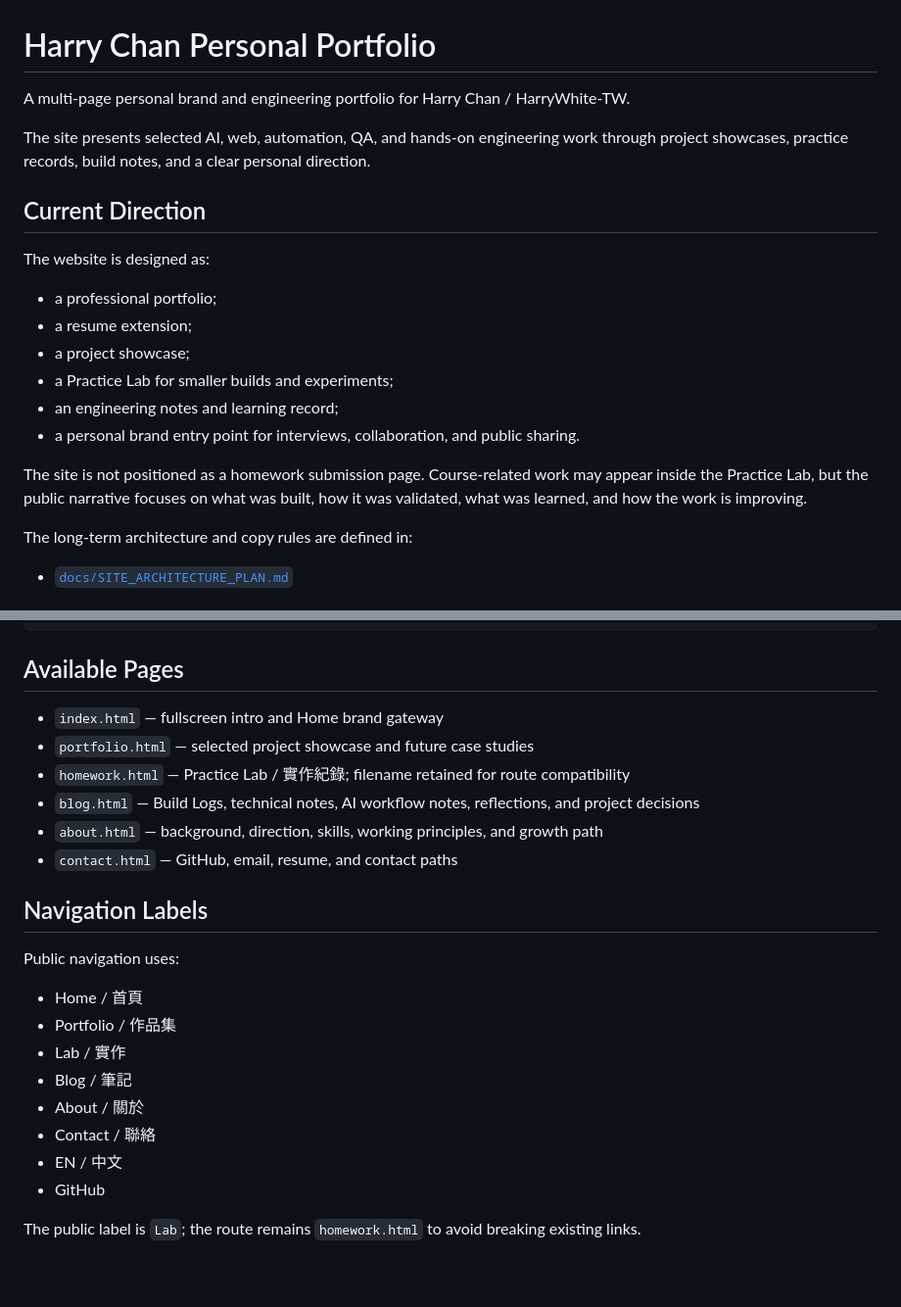
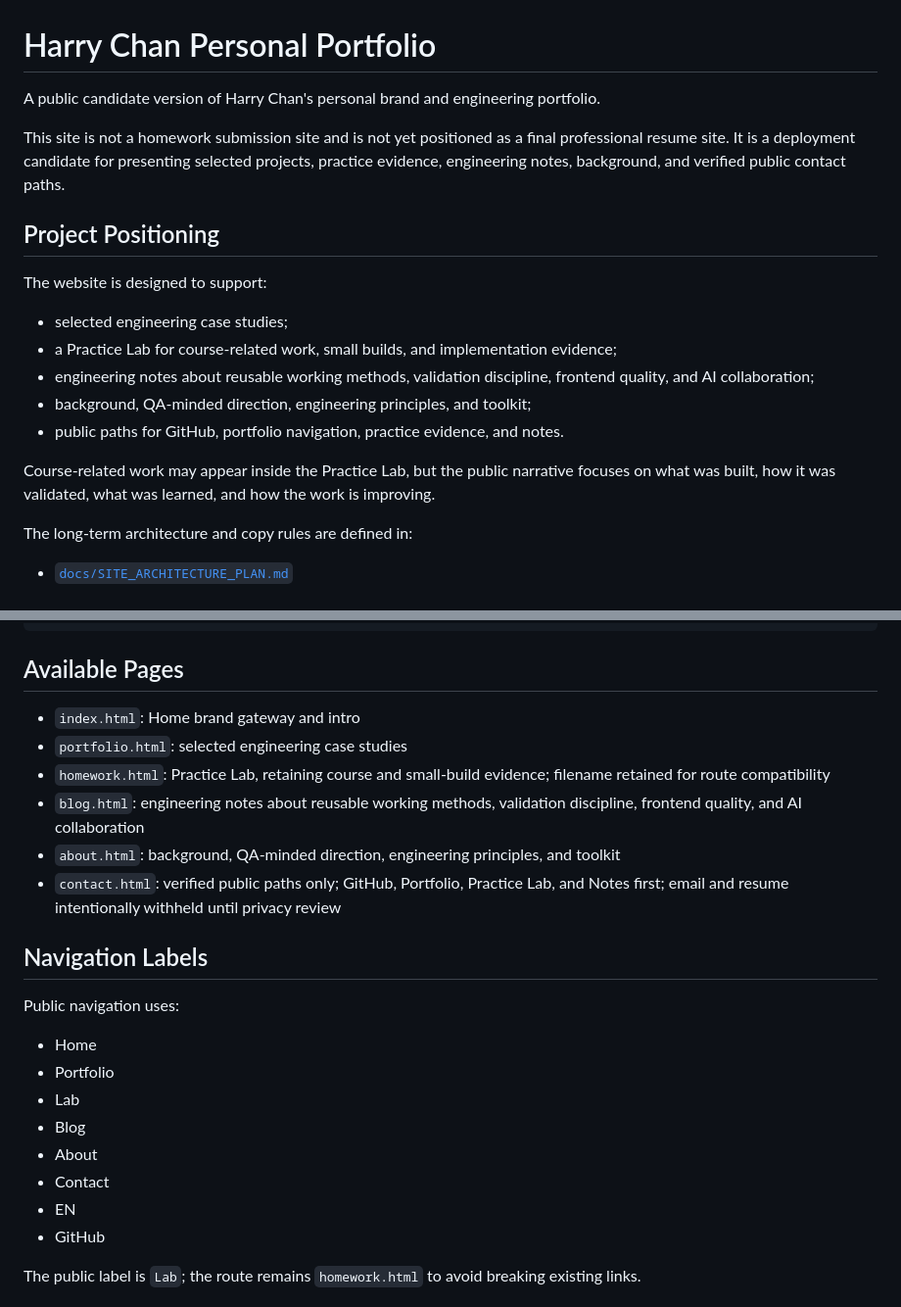
Before and after one commit to HarryWhite-TW/portfolio-site, a Markdown page: README.md, 2 parts joined by grey strips. Shown at 98% size. GitHub-like rendering; blank space fills up the shorter version.

```diff
--- a/README.md
+++ b/README.md
@@ -1,21 +1,20 @@
 # Harry Chan Personal Portfolio
 
-A multi-page personal brand and engineering portfolio for Harry Chan / HarryWhite-TW.
+A public candidate version of Harry Chan's personal brand and engineering portfolio.
 
-The site presents selected AI, web, automation, QA, and hands-on engineering work through project showcases, practice records, build notes, and a clear personal direction.
+This site is not a homework submission site and is not yet positioned as a final professional resume site. It is a deployment candidate for presenting selected projects, practice evidence, engineering notes, background, and verified public contact paths.
 
-## Current Direction
+## Project Positioning
 
-The website is designed as:
+The website is designed to support:
 
-- a professional portfolio;
-- a resume extension;
-- a project showcase;
-- a Practice Lab for smaller builds and experiments;
-- an engineering notes and learning record;
-- a personal brand entry point for interviews, collaboration, and public sharing.
+- selected engineering case studies;
+- a Practice Lab for course-related work, small builds, and implementation evidence;
+- engineering notes about reusable working methods, validation discipline, frontend quality, and AI collaboration;
+- background, QA-minded direction, engineering principles, and toolkit;
+- public paths for GitHub, portfolio navigation, practice evidence, and notes.
 
-The site is not positioned as a homework submission page. Course-related work may appear inside the Practice Lab, but the public narrative focuses on what was built, how it was validated, what was learned, and how the work is improving.
+Course-related work may appear inside the Practice Lab, but the public narrative focuses on what was built, how it was validated, what was learned, and how the work is improving.
 
 The long-term architecture and copy rules are defined in:
 
@@ -68,24 +67,24 @@ npm run preview
 
 ## Available Pages
 
-- `index.html` — fullscreen intro and Home brand gateway
-- `portfolio.html` — selected project showcase and future case studies
-- `homework.html` — Practice Lab / 實作紀錄; filename retained for route compatibility
-- `blog.html` — Build Logs, technical notes, AI workflow notes, reflections, and project decisions
-- `about.html` — background, direction, skills, working principles, and growth path
-- `contact.html` — GitHub, email, resume, and contact paths
+- `index.html`: Home brand gateway and intro
+- `portfolio.html`: selected engineering case studies
+- `homework.html`: Practice Lab, retaining course and small-build evidence; filename retained for route compatibility
+- `blog.html`: engineering notes about reusable working methods, validation discipline, frontend quality, and AI collaboration
+- `about.html`: background, QA-minded direction, engineering principles, and toolkit
+- `contact.html`: verified public paths only; GitHub, Portfolio, Practice Lab, and Notes first; email and resume intentionally withheld until privacy review
 
 ## Navigation Labels
 
 Public navigation uses:
 
-- Home / 首頁
-- Portfolio / 作品集
-- Lab / 實作
-- Blog / 筆記
-- About / 關於
-- Contact / 聯絡
-- EN / 中文
+- Home
+- Portfolio
+- Lab
+- Blog
+- About
+- Contact
+- EN
 - GitHub
 
 The public label is `Lab`; the route remains `homework.html` to avoid breaking existing links.
```
Also changed, not shown: other parts of README.md (+55 -72 lines).
